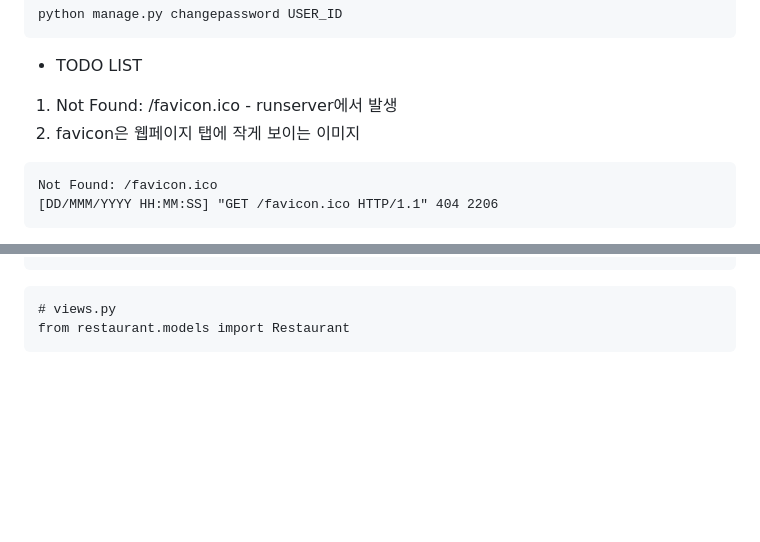
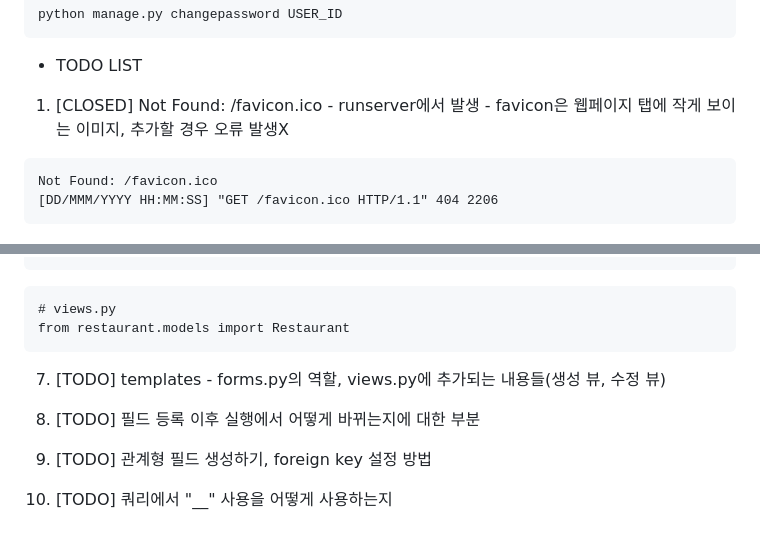
Before and after one commit to kobong8/DeliciousRestaurant, a Markdown page: django_proj/README.md, 2 parts joined by grey strips. GitHub-like rendering; blank space fills up the shorter version.

Commit message:
TODO List Update

````diff
--- a/django_proj/README.md
+++ b/django_proj/README.md
@@ -51,8 +51,8 @@ python manage.py changepassword USER_ID
 ```
 
 - TODO LIST
-1. Not Found: /favicon.ico - runserver에서 발생
-2. favicon은 웹페이지 탭에 작게 보이는 이미지
+1. [CLOSED] Not Found: /favicon.ico - runserver에서 발생 - favicon은 웹페이지 탭에 작게 보이는 이미지, 추가할 경우 오류 발생X
+
 ```text
 Not Found: /favicon.ico
 [DD/MMM/YYYY HH:MM:SS] "GET /favicon.ico HTTP/1.1" 404 2206
@@ -120,3 +120,11 @@ from restaurant.models import Restaurant
 # views.py
 from restaurant.models import Restaurant
 ```
+
+7. [TODO] templates - forms.py의 역할, views.py에 추가되는 내용들(생성 뷰, 수정 뷰)
+
+8. [TODO] 필드 등록 이후 실행에서 어떻게 바뀌는지에 대한 부분
+
+9. [TODO] 관계형 필드 생성하기, foreign key 설정 방법
+
+10. [TODO] 쿼리에서 "__" 사용을 어떻게 사용하는지
````
